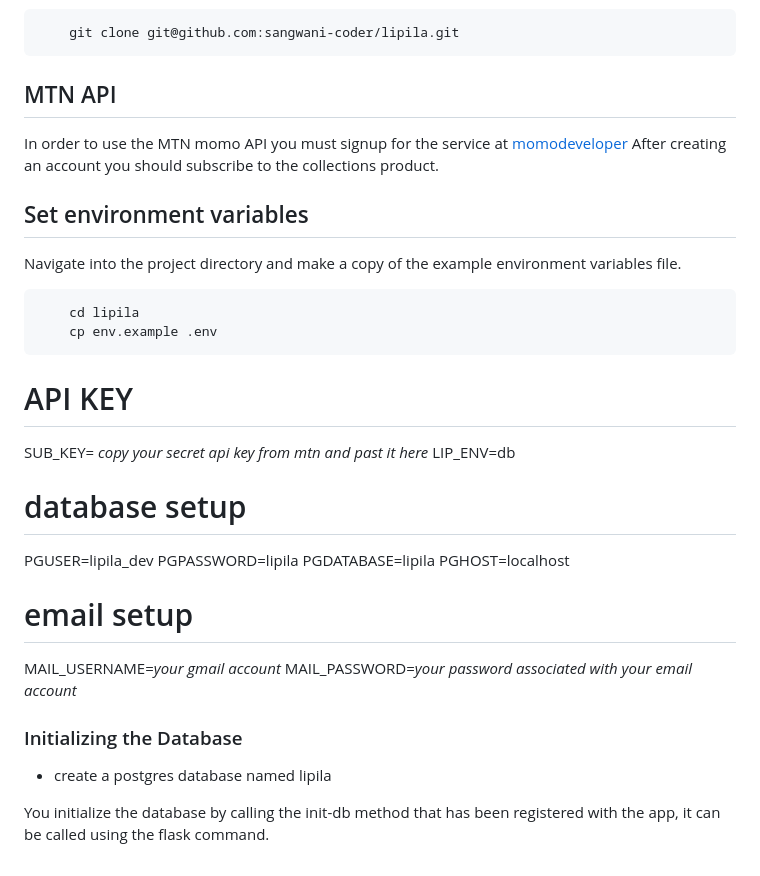
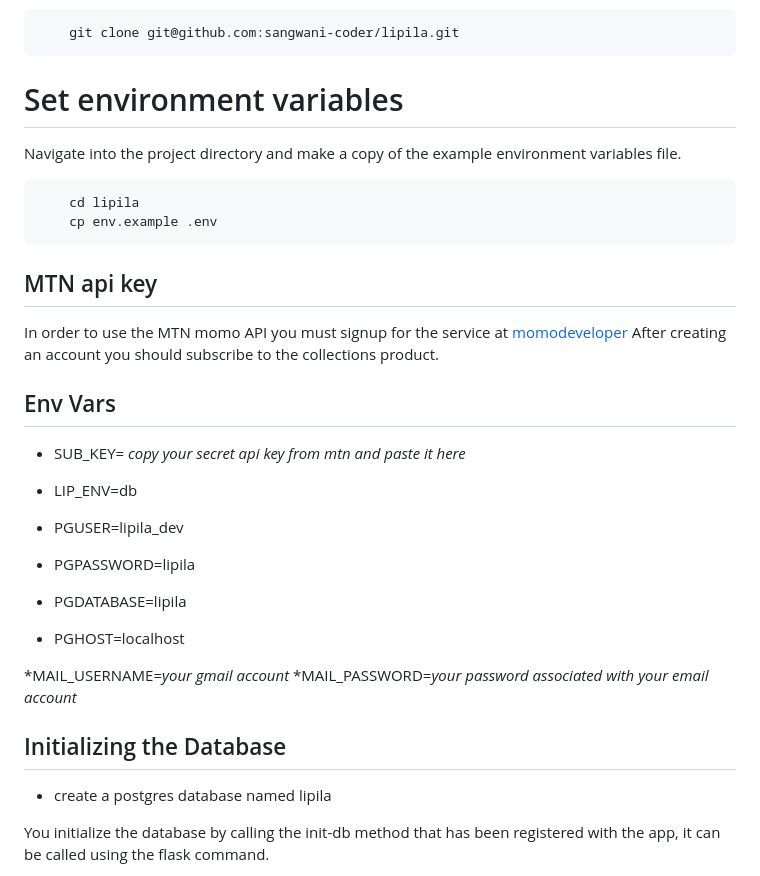
Before and after one commit to sangwani-coder/lipila-fullstack-flask, a Markdown page: README.md, the part around the change. Rendered like a GitHub page.

Commit message:
Update Setup description

```diff
--- a/README.md
+++ b/README.md
@@ -47,33 +47,30 @@ Download the code by cloning this respository
 
         git clone git@github.com:sangwani-coder/lipila.git
 
-## MTN API
-In order to use the MTN momo API you must signup for the service at [momodeveloper](https://momodeveloper.mtn.com)
-After creating an account you should subscribe to the collections product.
-
-## Set environment variables
+# Set environment variables
 
 Navigate into the project directory and make a copy of the example environment variables file.
 
         cd lipila
         cp env.example .env
 
-# API KEY
-SUB_KEY= _copy your secret api key from mtn and past it here_
-LIP_ENV=db
+## MTN api key
+In order to use the MTN momo API you must signup for the service at [momodeveloper](https://momodeveloper.mtn.com)
+After creating an account you should subscribe to the collections product.
 
-# database setup
-PGUSER=lipila_dev
-PGPASSWORD=lipila
-PGDATABASE=lipila
-PGHOST=localhost
+## Env Vars
+* SUB_KEY= _copy your secret api key from mtn and paste it here_
+* LIP_ENV=db
 
-# email setup
-MAIL_USERNAME=_your gmail account_
-MAIL_PASSWORD=_your password associated with your email account_
+* PGUSER=lipila_dev
+* PGPASSWORD=lipila
+* PGDATABASE=lipila
+* PGHOST=localhost
 
+*MAIL_USERNAME=_your gmail account_
+*MAIL_PASSWORD=_your password associated with your email account_
 
-### Initializing the Database
+## Initializing the Database
 * create a postgres database named lipila
 
 You initialize the database by calling the init-db method that has been registered with the app, it can be called using the flask command.
```
